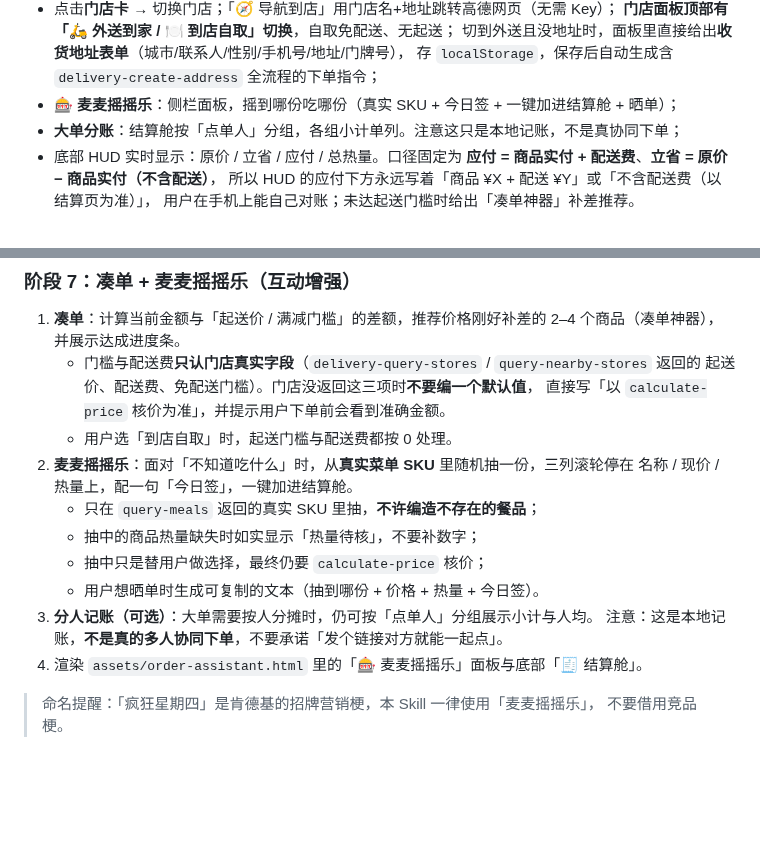
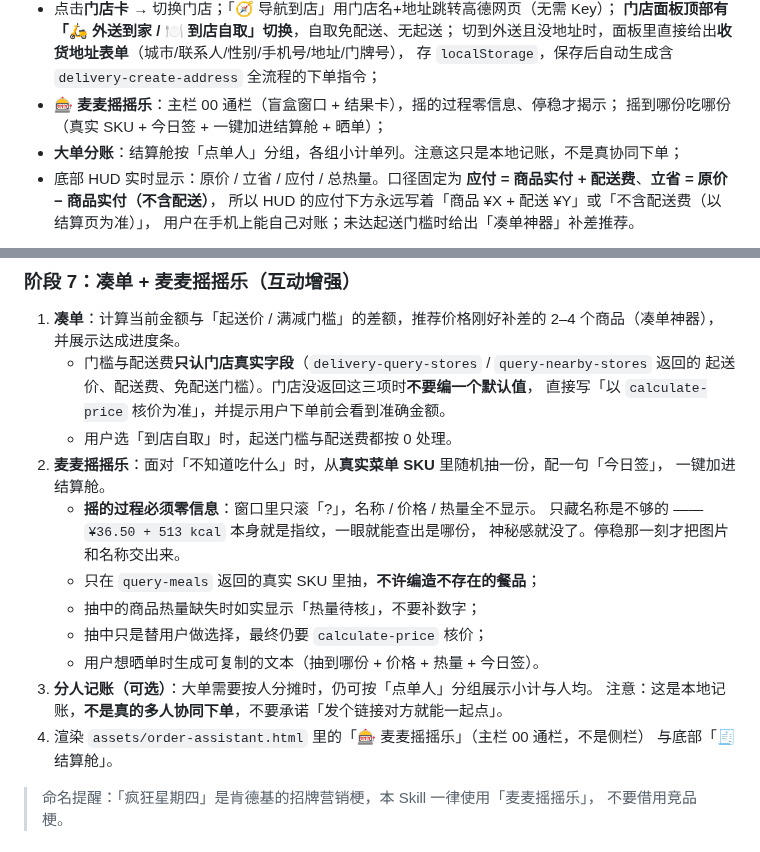
Before and after one commit to Huangxxuan/mcd-savings-skill, a Markdown page: SKILL.md, 2 parts joined by grey strips. Rendered like a GitHub page; blank space fills up the shorter version.

Commit message:
docs(SKILL): 摇摇乐位置改为主栏通栏，补「只藏名称不够，价格+热量也是指纹」

```diff
--- a/SKILL.md
+++ b/SKILL.md
@@ -130,7 +130,8 @@ description: 麦当劳省钱点单助手。基于麦当劳 MCP 能力，帮用
   **门店面板顶部有「🛵 外送到家 / 🍽 到店自取」切换**，自取免配送、无起送；
   切到外送且没地址时，面板里直接给出**收货地址表单**（城市/联系人/性别/手机号/地址/门牌号），
   存 `localStorage`，保存后自动生成含 `delivery-create-address` 全流程的下单指令；
-- **🎰 麦麦摇摇乐**：侧栏面板，摇到哪份吃哪份（真实 SKU + 今日签 + 一键加进结算舱 + 晒单）；
+- **🎰 麦麦摇摇乐**：主栏 00 通栏（盲盒窗口 + 结果卡），摇的过程零信息、停稳才揭示；
+  摇到哪份吃哪份（真实 SKU + 今日签 + 一键加进结算舱 + 晒单）；
 - **大单分账**：结算舱按「点单人」分组，各组小计单列。注意这只是本地记账，不是真协同下单；
 - 底部 HUD 实时显示：原价 / 立省 / 应付 / 总热量。口径固定为
   **应付 = 商品实付 + 配送费**、**立省 = 原价 − 商品实付（不含配送）**，
@@ -193,15 +194,19 @@ python3 scripts/build_data.py --rank
      起送价、配送费、免配送门槛）。门店没返回这三项时**不要编一个默认值**，
      直接写「以 `calculate-price` 核价为准」，并提示用户下单前会看到准确金额。
    - 用户选「到店自取」时，起送门槛与配送费都按 0 处理。
-2. **麦麦摇摇乐**：面对「不知道吃什么」时，从**真实菜单 SKU** 里随机抽一份，三列滚轮停在
-   名称 / 现价 / 热量上，配一句「今日签」，一键加进结算舱。
+2. **麦麦摇摇乐**：面对「不知道吃什么」时，从**真实菜单 SKU** 里随机抽一份，配一句「今日签」，
+   一键加进结算舱。
+   - **摇的过程必须零信息**：窗口里只滚「?」，名称 / 价格 / 热量全不显示。
+     只藏名称是不够的 —— `¥36.50 + 513 kcal` 本身就是指纹，一眼就能查出是哪份，
+     神秘感就没了。停稳那一刻才把图片和名称交出来。
    - 只在 `query-meals` 返回的真实 SKU 里抽，**不许编造不存在的餐品**；
    - 抽中的商品热量缺失时如实显示「热量待核」，不要补数字；
    - 抽中只是替用户做选择，最终仍要 `calculate-price` 核价；
    - 用户想晒单时生成可复制的文本（抽到哪份 + 价格 + 热量 + 今日签）。
 3. **分人记账（可选）**：大单需要按人分摊时，仍可按「点单人」分组展示小计与人均。
    注意：这是本地记账，**不是真的多人协同下单**，不要承诺「发个链接对方就能一起点」。
-4. 渲染 `assets/order-assistant.html` 里的「🎰 麦麦摇摇乐」面板与底部「🧾 结算舱」。
+4. 渲染 `assets/order-assistant.html` 里的「🎰 麦麦摇摇乐」（主栏 00 通栏，不是侧栏）
+   与底部「🧾 结算舱」。
 
 > 命名提醒：「疯狂星期四」是肯德基的招牌营销梗，本 Skill 一律使用「麦麦摇摇乐」，
 > 不要借用竞品梗。
```
